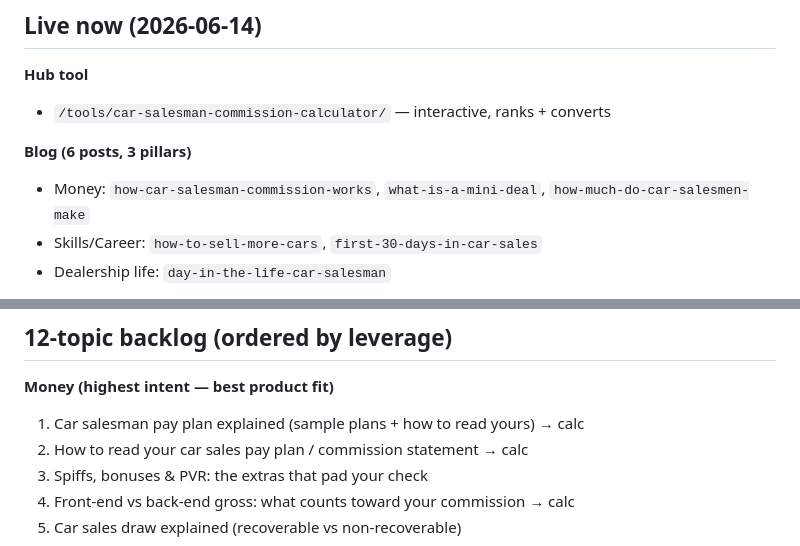
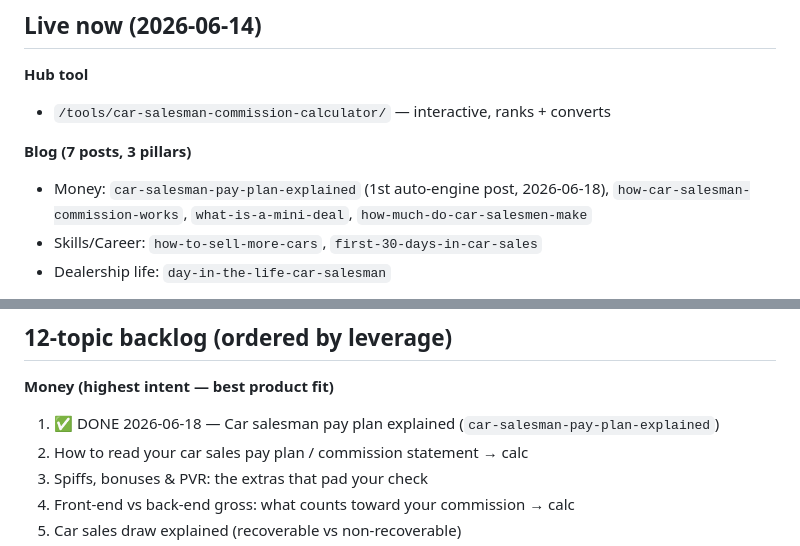
Before and after one commit to artwisdom/carsalestrackerpro.com, a Markdown page: CONTENT.md, 2 parts joined by grey strips. GitHub-like rendering.

Commit message:
Mark pay-plan post live; update content backlog
Co-Authored-By: Claude Opus 4.8 (1M context) <noreply@anthropic.com>

```diff
--- a/CONTENT.md
+++ b/CONTENT.md
@@ -15,8 +15,8 @@ SEO is a 3–6 month compounding game. The same posts double as **social fuel**
 **Hub tool**
 - `/tools/car-salesman-commission-calculator/` — interactive, ranks + converts
 
-**Blog (6 posts, 3 pillars)**
-- Money: `how-car-salesman-commission-works`, `what-is-a-mini-deal`, `how-much-do-car-salesmen-make`
+**Blog (7 posts, 3 pillars)**
+- Money: `car-salesman-pay-plan-explained` (1st auto-engine post, 2026-06-18), `how-car-salesman-commission-works`, `what-is-a-mini-deal`, `how-much-do-car-salesmen-make`
 - Skills/Career: `how-to-sell-more-cars`, `first-30-days-in-car-sales`
 - Dealership life: `day-in-the-life-car-salesman`
 
@@ -57,7 +57,7 @@ description, canonical, schema, and body. No build step.
 ## 12-topic backlog (ordered by leverage)
 
 **Money (highest intent — best product fit)**
-1. Car salesman pay plan explained (sample plans + how to read yours) → calc
+1. ✅ DONE 2026-06-18 — Car salesman pay plan explained (`car-salesman-pay-plan-explained`)
 2. How to read your car sales pay plan / commission statement → calc
 3. Spiffs, bonuses & PVR: the extras that pad your check
 4. Front-end vs back-end gross: what counts toward your commission → calc
```
